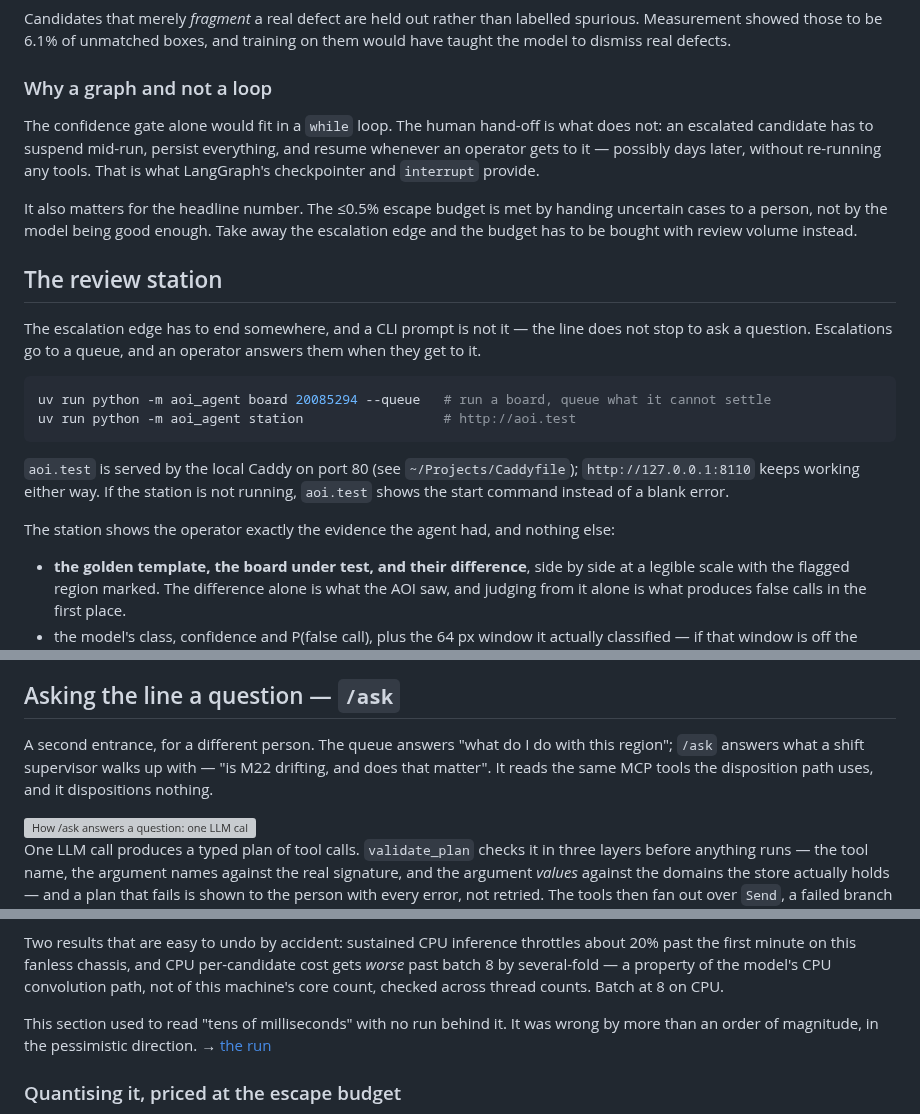
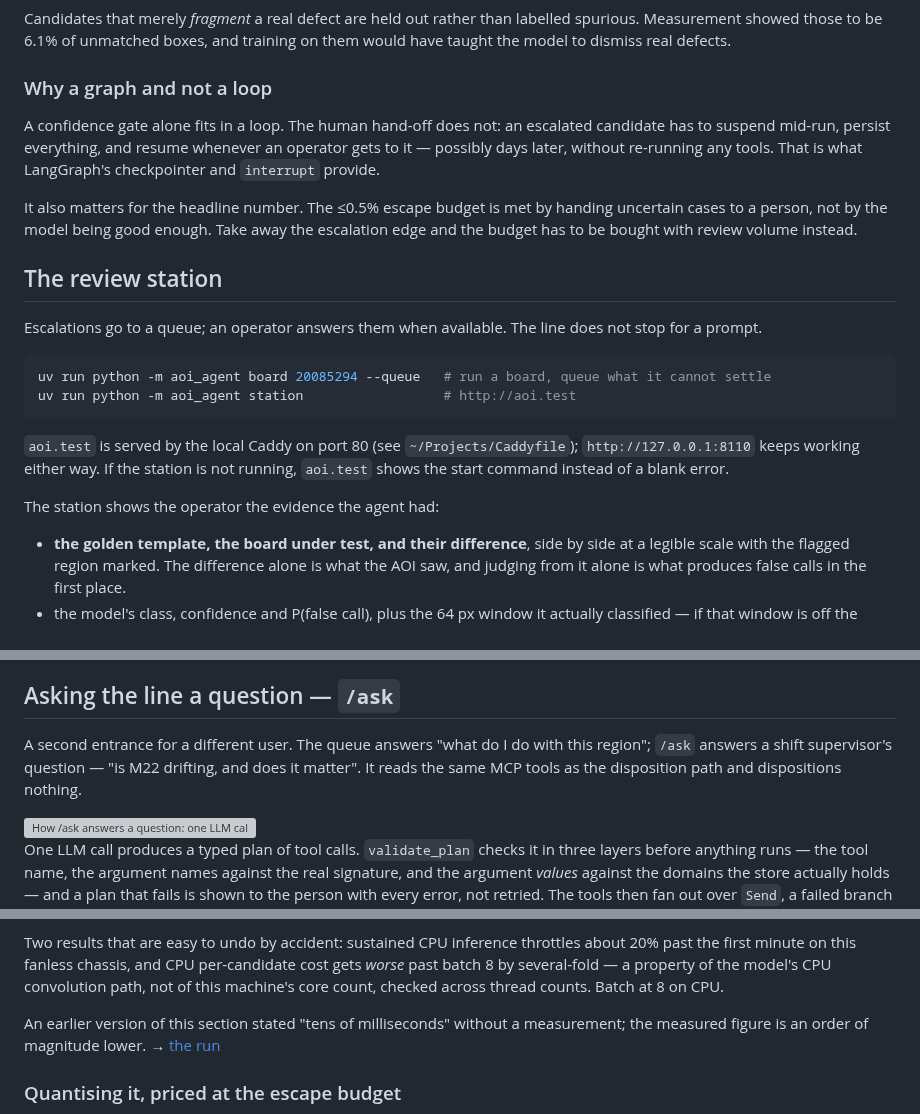
Before and after one commit to lin891020/aoi-agent, a Markdown page: README.md, 3 parts joined by grey strips. Drawn GitHub-style; grey boxes are pictures that could not be loaded.

Commit message:
Fewer narrative sentences in the station and /ask sections
Co-Authored-By: Claude Fable 5 <noreply@anthropic.com>

````diff
--- a/README.md
+++ b/README.md
@@ -236,8 +236,7 @@ training on them would have taught the model to dismiss real defects.
 
 ### Why a graph and not a loop
 
-The confidence gate alone would fit in a `while` loop. The human hand-off is
-what does not: an escalated candidate has to suspend mid-run, persist
+A confidence gate alone fits in a loop. The human hand-off does not: an escalated candidate has to suspend mid-run, persist
 everything, and resume whenever an operator gets to it — possibly days later,
 without re-running any tools. That is what LangGraph's checkpointer and
 `interrupt` provide.
@@ -249,9 +248,8 @@ instead.
 
 ## The review station
 
-The escalation edge has to end somewhere, and a CLI prompt is not it — the line
-does not stop to ask a question. Escalations go to a queue, and an operator
-answers them when they get to it.
+Escalations go to a queue; an operator answers them when available. The line
+does not stop for a prompt.
 
 ```bash
 uv run python -m aoi_agent board 20085294 --queue   # run a board, queue what it cannot settle
@@ -262,8 +260,7 @@ uv run python -m aoi_agent station                  # http://aoi.test
 `http://127.0.0.1:8110` keeps working either way. If the station is not running,
 `aoi.test` shows the start command instead of a blank error.
 
-The station shows the operator exactly the evidence the agent had, and nothing
-else:
+The station shows the operator the evidence the agent had:
 
 - **the golden template, the board under test, and their difference**, side by
   side at a legible scale with the flagged region marked. The difference alone
@@ -340,10 +337,10 @@ that then exits, and finishes it from a second one.
 
 ## Asking the line a question — `/ask`
 
-A second entrance, for a different person. The queue answers "what do I do with
-this region"; `/ask` answers what a shift supervisor walks up with — "is M22
-drifting, and does that matter". It reads the same MCP tools the disposition
-path uses, and it dispositions nothing.
+A second entrance for a different user. The queue answers "what do I do with
+this region"; `/ask` answers a shift supervisor's question — "is M22 drifting,
+and does it matter". It reads the same MCP tools as the disposition path and
+dispositions nothing.
 
 <picture>
   <source media="(prefers-color-scheme: dark)" srcset="docs/diagrams/analysis-flow-dark.svg">
@@ -452,8 +449,8 @@ cost gets *worse* past batch 8 by several-fold — a property of the model's CPU
 convolution path, not of this machine's core count, checked across thread
 counts. Batch at 8 on CPU.
 
-This section used to read "tens of milliseconds" with no run behind it. It was
-wrong by more than an order of magnitude, in the pessimistic direction.
+An earlier version of this section stated "tens of milliseconds" without a
+measurement; the measured figure is an order of magnitude lower.
 → [the run](docs/benchmarks.md#re-verifier-latency--what-one-candidate-costs-and-on-what-hardware)
 
 ### Quantising it, priced at the escape budget
````
Also changed, not shown: other parts of README.md (+1 -1 lines), README.zh-TW.md (+7 -9 lines).
